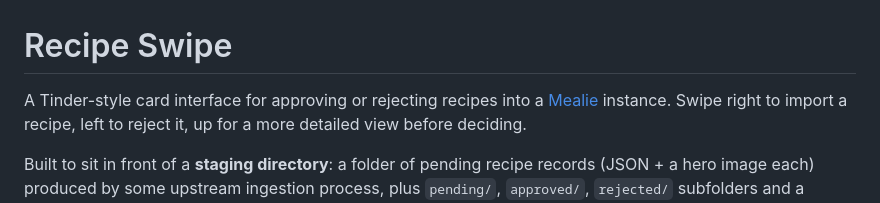
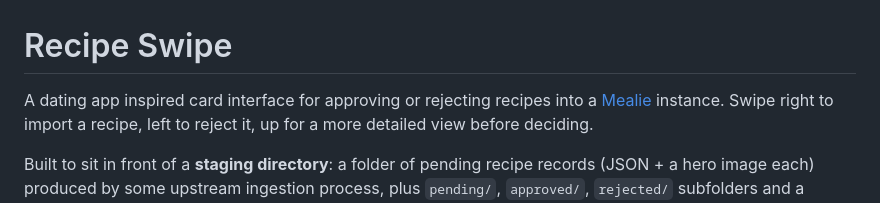
Before and after one commit to arrowboy47/recipe-swipe, a Markdown page: README.md, the part around the change. Drawn GitHub-style.

Commit message:
Update description of the Recipe Swipe project

```diff
--- a/README.md
+++ b/README.md
@@ -1,6 +1,6 @@
 # Recipe Swipe
 
-A Tinder-style card interface for approving or rejecting recipes into a
+A dating app inspired card interface for approving or rejecting recipes into a
 [Mealie](https://mealie.io) instance. Swipe right to import a recipe, left to
 reject it, up for a more detailed view before deciding.
 
```
